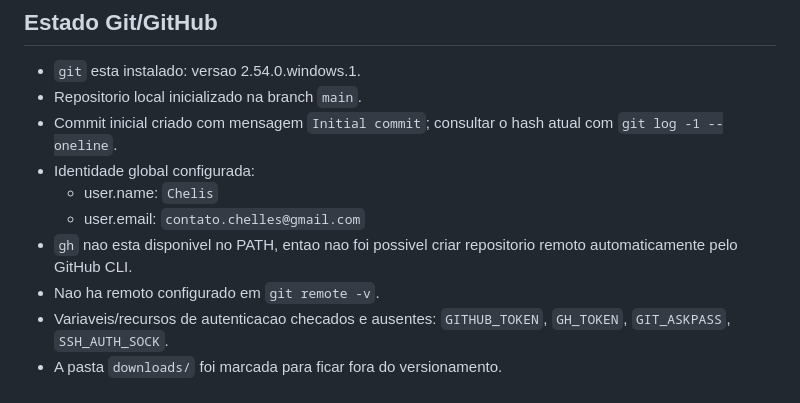
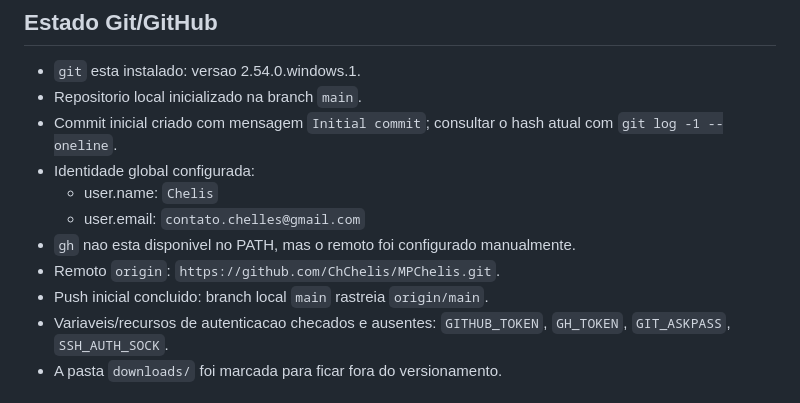
Before and after one commit to ChChelis/MPChelis, a Markdown page: MEMORIA.md, the part around the change. Rendered like a GitHub page.

Commit message:
Document GitHub remote

```diff
--- a/MEMORIA.md
+++ b/MEMORIA.md
@@ -31,8 +31,9 @@ Observacao pratica: a regra deve ser aplicada aos comandos e edicoes do projeto.
 - Identidade global configurada:
   - user.name: `Chelis`
   - user.email: `contato.chelles@gmail.com`
-- `gh` nao esta disponivel no PATH, entao nao foi possivel criar repositorio remoto automaticamente pelo GitHub CLI.
-- Nao ha remoto configurado em `git remote -v`.
+- `gh` nao esta disponivel no PATH, mas o remoto foi configurado manualmente.
+- Remoto `origin`: `https://github.com/ChChelis/MPChelis.git`.
+- Push inicial concluido: branch local `main` rastreia `origin/main`.
 - Variaveis/recursos de autenticacao checados e ausentes: `GITHUB_TOKEN`, `GH_TOKEN`, `GIT_ASKPASS`, `SSH_AUTH_SOCK`.
 - A pasta `downloads/` foi marcada para ficar fora do versionamento.
 
```
